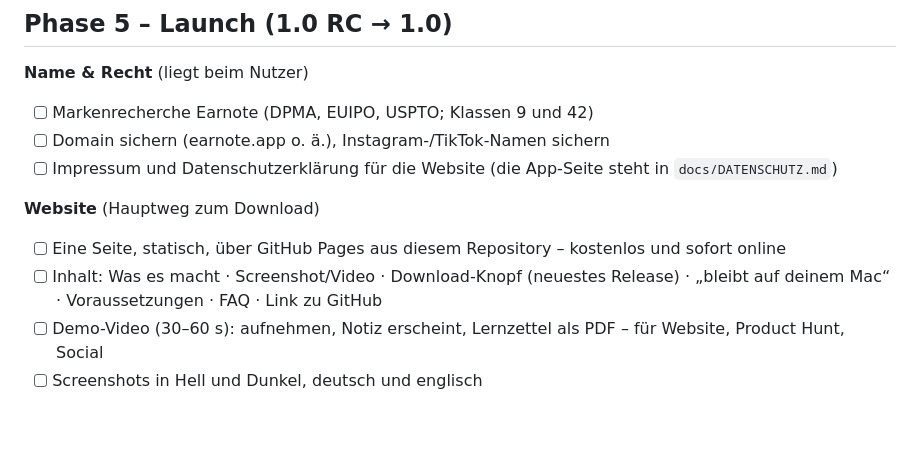
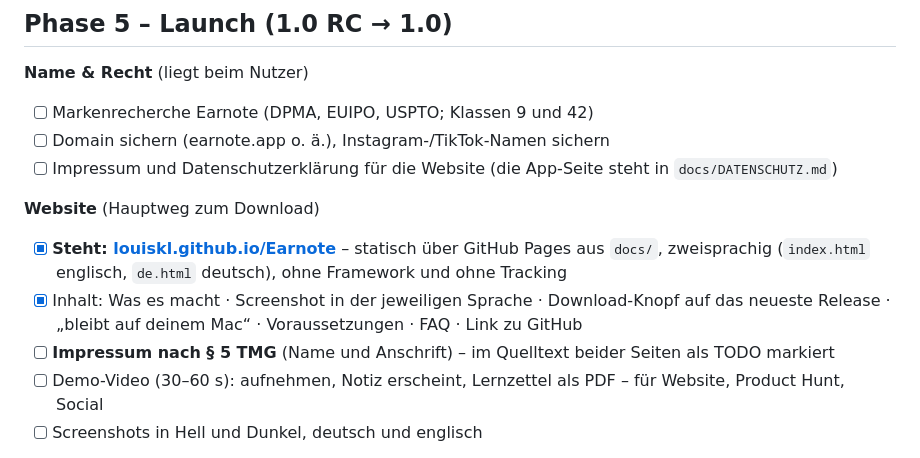
Before and after one commit to louiskl/Earnote, a Markdown page: docs/ROADMAP.md, the part around the change. Drawn GitHub-style; blank space fills up the shorter version.

Commit message:
Website verlinkt: README, Repository-Homepage, Roadmap
Co-Authored-By: Claude Opus 5 <noreply@anthropic.com>

```diff
--- a/docs/ROADMAP.md
+++ b/docs/ROADMAP.md
@@ -188,9 +188,11 @@ Ziel: Was eine fremde Person in der ersten Woche braucht, ohne zu fragen.
 - [ ] Impressum und Datenschutzerklärung für die Website (die App-Seite steht in `docs/DATENSCHUTZ.md`)
 
 **Website** (Hauptweg zum Download)
-- [ ] Eine Seite, statisch, über GitHub Pages aus diesem Repository – kostenlos und sofort online
-- [ ] Inhalt: Was es macht · Screenshot/Video · Download-Knopf (neuestes Release) · „bleibt auf deinem Mac“ ·
-      Voraussetzungen · FAQ · Link zu GitHub
+- [x] **Steht: [louiskl.github.io/Earnote](https://louiskl.github.io/Earnote/)** – statisch über GitHub Pages
+      aus `docs/`, zweisprachig (`index.html` englisch, `de.html` deutsch), ohne Framework und ohne Tracking
+- [x] Inhalt: Was es macht · Screenshot in der jeweiligen Sprache · Download-Knopf auf das neueste Release ·
+      „bleibt auf deinem Mac“ · Voraussetzungen · FAQ · Link zu GitHub
+- [ ] **Impressum nach § 5 TMG** (Name und Anschrift) – im Quelltext beider Seiten als TODO markiert
 - [ ] Demo-Video (30–60 s): aufnehmen, Notiz erscheint, Lernzettel als PDF – für Website, Product Hunt, Social
 - [ ] Screenshots in Hell und Dunkel, deutsch und englisch
 
```
Also changed, not shown: README.md (+5 -0 lines).
